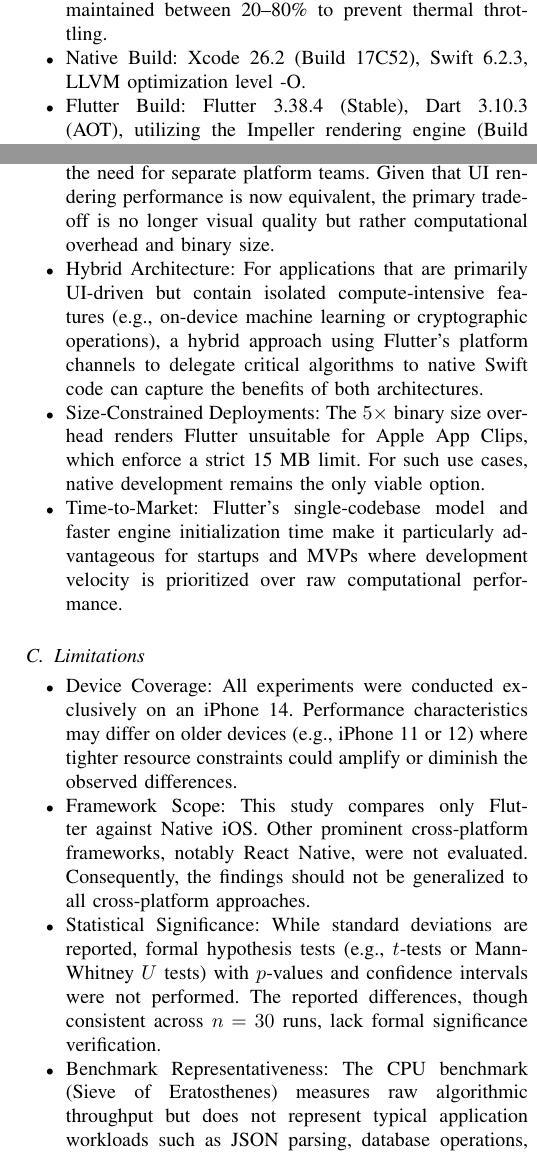
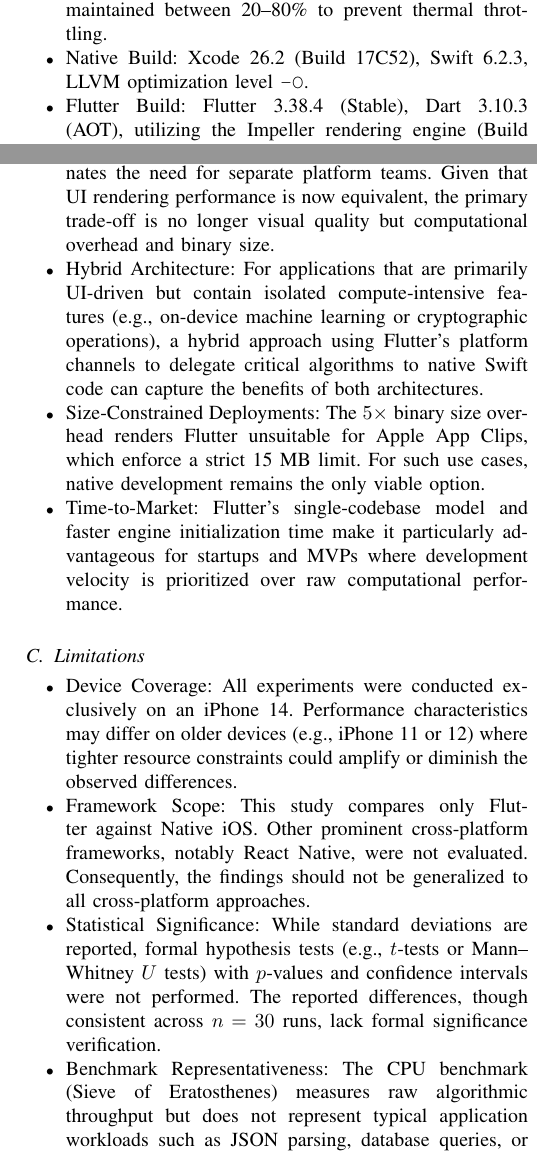
Before and after one commit to Milad9A/WISA-Cross-Platform-vs-iOS-Benchmark, a LaTeX paper (documentation/paper.tex): two parts of the columns of pages 3 and 5 of 6, joined at a grey line, cut so that both start at the same text. Compiled offline with pdfLaTeX; a missing font is replaced by an installed copy or a similar font; a LaTeX package or settings file that is missing is left out.

Commit message:
Update paper.tex and related files for improved formatting and font handling

```diff
--- a/documentation/paper.tex
+++ b/documentation/paper.tex
@@ -11,6 +11,11 @@
 \usepackage{textcomp}
 \usepackage{longtable,booktabs,array,calc}
 \usepackage{float}
+
+\emergencystretch=3em
+\raggedbottom
+\hbadness=10000
+\vbadness=10000
 
 \hyphenation{op-tical net-works semi-conduc-tor}
 
@@ -164,9 +169,9 @@ To ensure ecological validity, all experiments were conducted on a physical iPho
 \begin{itemize}
 	\item Conditions: Devices were placed in Airplane Mode with background processes terminated. Battery
 	      levels were maintained between 20--80\% to prevent thermal throttling.
-	\item Native Build: Xcode 26.2 (Build 17C52), Swift 6.2.3, LLVM optimization level -O.
-	\item Flutter Build: Flutter 3.38.4 (Stable), Dart 3.10.3 (AOT), utilizing the Impeller rendering engine
-	      (Build a5cb96369e).
+	\item Native Build: Xcode 26.2 (Build 17C52), Swift 6.2.3, LLVM optimization level~\texttt{-O}.
+	\item Flutter Build: Flutter 3.38.4 (Stable), Dart 3.10.3 (AOT), utilizing the
+	      Impeller rendering engine (Build a5cb96369e).
 \end{itemize}
 
 \subsection{Reproducibility}
@@ -300,7 +305,7 @@ specific workload:
 These results have direct implications for mobile architecture decisions in practice:
 
 \begin{itemize}
-	\item Team Size and Cost: For organizations maintaining a single codebase across iOS and Android, Flutter eliminates the need for separate platform teams. Given that UI rendering performance is now equivalent, the primary trade-off is no longer visual quality but rather computational overhead and binary size.
+	\item Team Size and Cost: For organizations maintaining a single codebase across iOS and Android, Flutter eliminates the need for separate platform teams. Given that UI rendering performance is now equivalent, the primary trade-off is no longer visual quality but computational overhead and binary size.
 	\item Hybrid Architecture: For applications that are primarily UI-driven but contain isolated compute-intensive features (e.g., on-device machine learning or cryptographic operations), a hybrid approach using Flutter's platform channels to delegate critical algorithms to native Swift code can capture the benefits of both architectures.
 	\item Size-Constrained Deployments: The $5\times$ binary size overhead renders Flutter unsuitable for Apple App Clips, which enforce a strict 15~MB limit. For such use cases, native development remains the only viable option.
 	\item Time-to-Market: Flutter's single-codebase model and faster engine initialization time make it particularly advantageous for startups and MVPs where development velocity is prioritized over raw computational performance.
@@ -310,8 +315,8 @@ These results have direct implications for mobile architecture decisions in prac
 \begin{itemize}
 	\item Device Coverage: All experiments were conducted exclusively on an iPhone~14. Performance characteristics may differ on older devices (e.g., iPhone~11 or~12) where tighter resource constraints could amplify or diminish the observed differences.
 	\item Framework Scope: This study compares only Flutter against Native iOS. Other prominent cross-platform frameworks, notably React Native, were not evaluated. Consequently, the findings should not be generalized to all cross-platform approaches.
-	\item Statistical Significance: While standard deviations are reported, formal hypothesis tests (e.g., $t$-tests or Mann-Whitney $U$ tests) with $p$-values and confidence intervals were not performed. The reported differences, though consistent across $n = 30$ runs, lack formal significance verification.
-	\item Benchmark Representativeness: The CPU benchmark (Sieve of Eratosthenes) measures raw algorithmic throughput but does not represent typical application workloads such as JSON parsing, database operations, or network I/O. Future work should incorporate more realistic task profiles.
+	\item Statistical Significance: While standard deviations are reported, formal hypothesis tests (e.g., $t$-tests or Mann--Whitney $U$ tests) with $p$-values and confidence intervals were not performed. The reported differences, though consistent across $n = 30$ runs, lack formal significance verification.
+	\item Benchmark Representativeness: The CPU benchmark (Sieve of Eratosthenes) measures raw algorithmic throughput but does not represent typical application workloads such as JSON parsing, database queries, or network I/O. Future work should incorporate more realistic task profiles.
 	\item Battery Granularity: Battery consumption analysis was inconclusive due to the 1\% granularity of the
 	      UIDevice API. Precise power profiling requires long-term stress tests exceeding one hour.
 	\item Memory Overhead: Our profiling confirmed a distinct memory trade-off. The cross-platform runtime
```
Also changed, not shown: documentation/paper.pdf, documentation/paper.tex (20 more changed lines), 4 other files.
